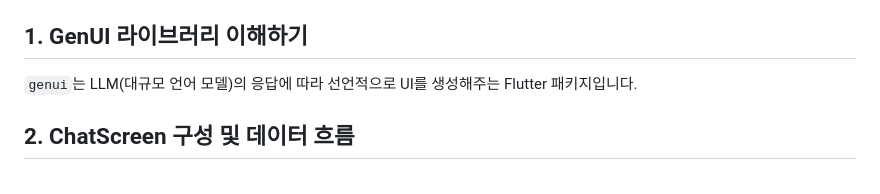
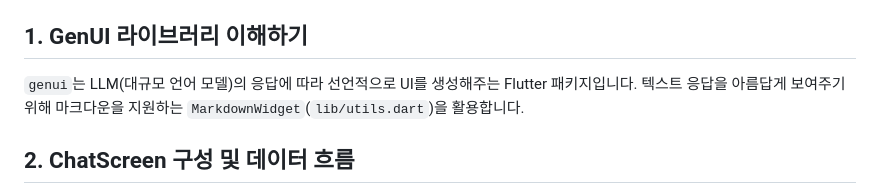
Before and after one commit to JAICHANGPARK/devfest-2025-daegu, a Markdown page: docs/step1_chat_ui.md, the part around the change. GitHub-like rendering.

```diff
--- a/docs/step1_chat_ui.md
+++ b/docs/step1_chat_ui.md
@@ -3,7 +3,7 @@
 이 단계에서는 `genui` 패키지를 사용하여 AI와 대화할 수 있는 화면을 구성합니다.
 
 ## 1. GenUI 라이브러리 이해하기
-`genui`는 LLM(대규모 언어 모델)의 응답에 따라 선언적으로 UI를 생성해주는 Flutter 패키지입니다.
+`genui`는 LLM(대규모 언어 모델)의 응답에 따라 선언적으로 UI를 생성해주는 Flutter 패키지입니다. 텍스트 응답을 아름답게 보여주기 위해 마크다운을 지원하는 `MarkdownWidget`(`lib/utils.dart`)을 활용합니다.
 
 ## 2. ChatScreen 구성 및 데이터 흐름
 `genui` 패키지는 LLM과의 대화를 관리하는 `GenUiConversation`과 UI 메시지를 해석하는 `A2uiMessageProcessor`를 중심으로 동작합니다.
```
